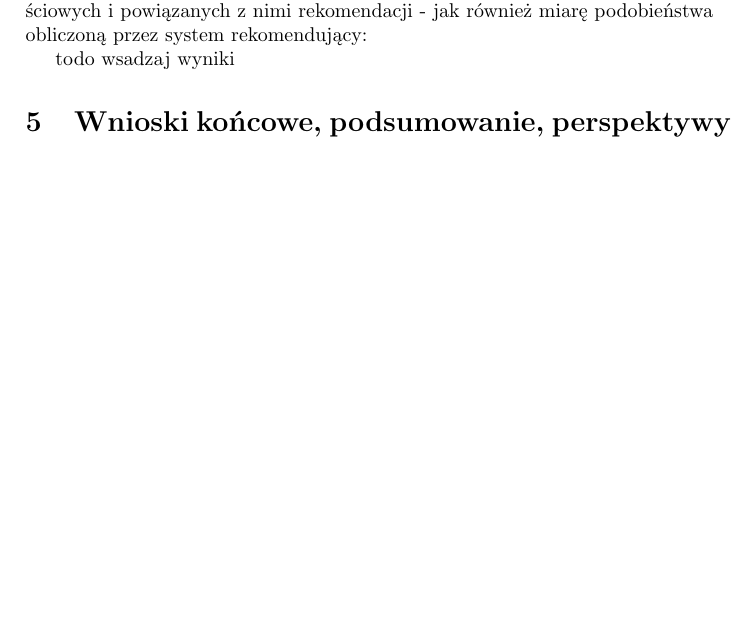
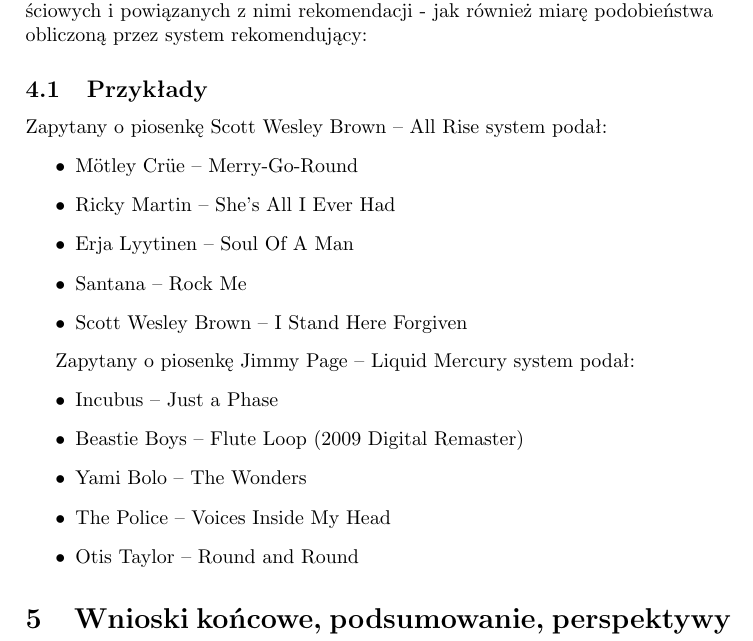
Before and after one commit to Bjornwolf/million-songs-project, a LaTeX paper (report.tex): part of page 8 of 9, cut so that both start at the same text, the shorter picture padded with empty space. Compiled offline with pdfLaTeX.

Commit message:
Example recommendations

```diff
--- a/report.tex
+++ b/report.tex
@@ -277,7 +277,24 @@
 
 Prezentujemy kilka przykładów symulowanych przez losowanie danych wejściowych i powiązanych z nimi rekomendacji - jak również miarę podobieństwa obliczoną przez system rekomendujący:
 
-# todo wsadzaj wyniki
+\subsection{Przykłady}
+Zapytany o piosenkę Scott Wesley Brown  --  All Rise system podał:
+\begin{itemize}
+ \item Mötley Crüe  --  Merry-Go-Round
+ \item Ricky Martin  --  She's All I Ever Had
+ \item Erja Lyytinen  --  Soul Of A Man
+ \item Santana  --  Rock Me
+ \item Scott Wesley Brown  --  I Stand Here Forgiven
+\end{itemize}
+
+Zapytany o piosenkę Jimmy Page  --  Liquid Mercury system podał:
+\begin{itemize}
+ \item Incubus  --  Just a Phase
+ \item Beastie Boys  --  Flute Loop (2009 Digital Remaster)
+ \item Yami Bolo  --  The Wonders
+ \item The Police  --  Voices Inside My Head
+ \item Otis Taylor  --  Round and Round
+\end{itemize}
 
 \section{Wnioski końcowe, podsumowanie, perspektywy rozwoju}
 
```
Also changed, not shown: report.pdf.
